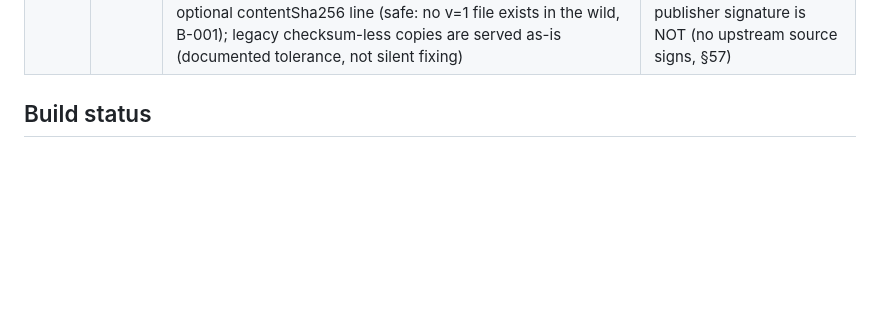
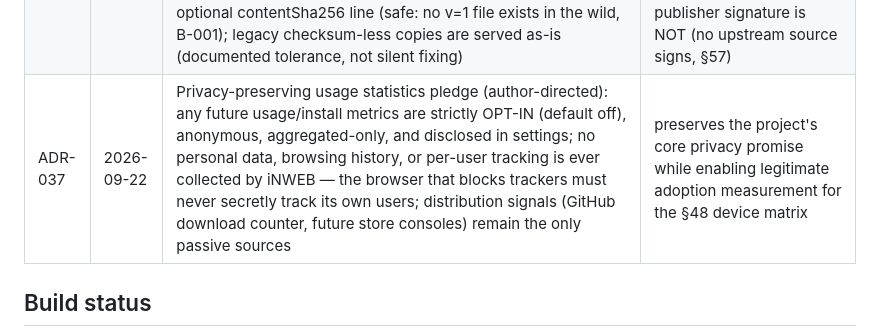
Before and after one commit to iNAYATechLab/iNWEB-Browser, a Markdown page: PROJECT_STATE.md, the part around the change. Drawn GitHub-style; blank space fills up the shorter version.

Commit message:
ADR-037: privacy-preserving usage statistics pledge (author-directed)
Any future usage/install metrics: strictly opt-in (default off),
anonymous, aggregated-only, disclosed in settings. No personal data,
browsing history, or per-user tracking ever. The browser that blocks
trackers never secretly tracks its own users.

```diff
--- a/PROJECT_STATE.md
+++ b/PROJECT_STATE.md
@@ -1213,6 +1213,7 @@ Full record: `docs/PHASE0-ENVIRONMENT-ASSESSMENT.md` §5.
 | ADR-034 | 2026-09-12 | The clear-browsing-data item universe is the storage inventory's clear column and NOTHING else (bookmarks/preference stores/downloads catalog are deliberately excluded with reasons); every binding delegates to a real store API — no invented clearing paths; a selection naming an unbound item is rejected, never silently skipped; previews are real counts from the stores (null = not countable) and never mutate; selection is transient dialog state; cross-module cores are validated via the script's --deps classpath with build-order enforcement | clearing user data is orchestrated, auditable, and honest; the dialog can never pretend to clear something it cannot |
 | ADR-035 | 2026-09-12 | Versioning policy (docs/VERSIONING.md): SemVer with the alpha→beta→rc→stable ladder from 1.0.0-alpha.1; versionName = exact semver; versionCode strictly monotonic via a documented derivation + overflow rule, recorded per-tag in an authoritative release registry; annotated v<semver> tags only, channel identified by the pre-release identifier, each annotation carrying the full §45 release record; development channel = untagged main builds, no canary line in v1 (a later canary needs a new ADR); the iNWEB version is independent of the pinned Chromium baseline (baseline = build metadata; a refresh is at minimum a PATCH bump); the policy was written BEFORE the first build tag exists, registry empty | §47/§45 rules become a written, auditable contract before any release artifact exists; version assignments can never drift because every code is recorded at tag time and nothing predates the policy |
 | ADR-036 | 2026-09-12 | Filter-list content integrity (G-07): every downloaded body is pinned with its SHA-256 (platform MessageDigest, ADR-025) in the cache metadata and re-verified on every cache load; a mismatch is corruption/tampering and the copy is NEVER served — re-download when allowed, otherwise an honest Failed(servedFromCache=false); metadata wire format gains an optional contentSha256 line (safe: no v=1 file exists in the wild, B-001); legacy checksum-less copies are served as-is (documented tolerance, not silent fixing) | closes the threat-register supply-chain gap: cached list content can no longer be silently corrupted or tampered with; integrity pinning is claimed, a publisher signature is NOT (no upstream source signs, §57) |
+| ADR-037 | 2026-09-22 | Privacy-preserving usage statistics pledge (author-directed): any future usage/install metrics are strictly OPT-IN (default off), anonymous, aggregated-only, and disclosed in settings; no personal data, browsing history, or per-user tracking is ever collected by iNWEB — the browser that blocks trackers must never secretly track its own users; distribution signals (GitHub download counter, future store consoles) remain the only passive sources | preserves the project's core privacy promise while enabling legitimate adoption measurement for the §48 device matrix |
 
 ## Build status
 
```
